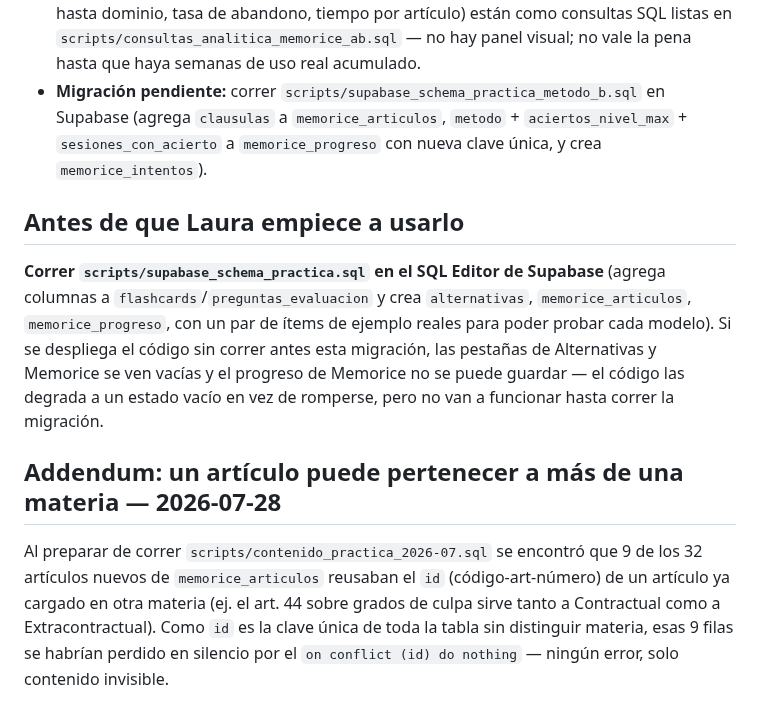
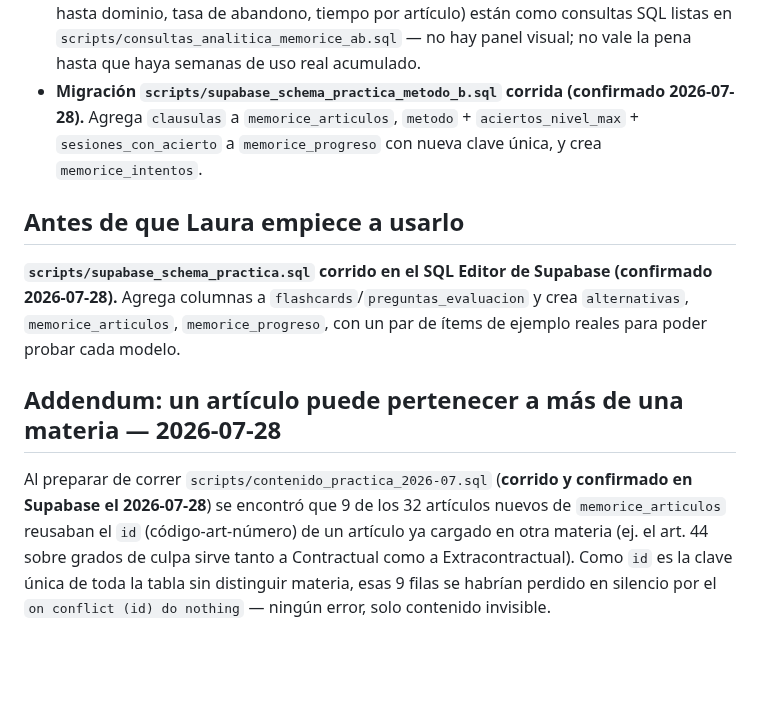
Before and after one commit to lorensaura/Leyes, a Markdown page: docs/practica.md, the part around the change. Rendered like a GitHub page; blank space fills up the shorter version.

Commit message:
Actualizando avances

```diff
--- a/docs/practica.md
+++ b/docs/practica.md
@@ -206,25 +206,22 @@ el propio uso —no el diseño— decida cuál retiene mejor sin generar abandon
   dominio, tasa de abandono, tiempo por artículo) están como consultas SQL
   listas en `scripts/consultas_analitica_memorice_ab.sql` — no hay panel
   visual; no vale la pena hasta que haya semanas de uso real acumulado.
-- **Migración pendiente:** correr `scripts/supabase_schema_practica_metodo_b.sql`
-  en Supabase (agrega `clausulas` a `memorice_articulos`, `metodo` +
-  `aciertos_nivel_max` + `sesiones_con_acierto` a `memorice_progreso` con
-  nueva clave única, y crea `memorice_intentos`).
+- **Migración `scripts/supabase_schema_practica_metodo_b.sql` corrida (confirmado 2026-07-28).**
+  Agrega `clausulas` a `memorice_articulos`, `metodo` + `aciertos_nivel_max` +
+  `sesiones_con_acierto` a `memorice_progreso` con nueva clave única, y crea
+  `memorice_intentos`.
 
 ## Antes de que Laura empiece a usarlo
-**Correr `scripts/supabase_schema_practica.sql` en el SQL Editor de Supabase**
-(agrega columnas a `flashcards`/`preguntas_evaluacion` y crea `alternativas`,
-`memorice_articulos`, `memorice_progreso`, con un par de ítems de ejemplo
-reales para poder probar cada modelo). Si se despliega el código sin correr
-antes esta migración, las pestañas de Alternativas y Memorice se ven vacías y
-el progreso de Memorice no se puede guardar — el código las degrada a un
-estado vacío en vez de romperse, pero no van a funcionar hasta correr la
-migración.
+**`scripts/supabase_schema_practica.sql` corrido en el SQL Editor de Supabase
+(confirmado 2026-07-28).** Agrega columnas a `flashcards`/`preguntas_evaluacion`
+y crea `alternativas`, `memorice_articulos`, `memorice_progreso`, con un par de
+ítems de ejemplo reales para poder probar cada modelo.
 
 ## Addendum: un artículo puede pertenecer a más de una materia — 2026-07-28
 
-Al preparar de correr `scripts/contenido_practica_2026-07.sql` se encontró
-que 9 de los 32 artículos nuevos de `memorice_articulos` reusaban el `id`
+Al preparar de correr `scripts/contenido_practica_2026-07.sql` (**corrido y
+confirmado en Supabase el 2026-07-28**) se encontró que 9 de los 32 artículos
+nuevos de `memorice_articulos` reusaban el `id`
 (código-art-número) de un artículo ya cargado en otra materia (ej. el
 art. 44 sobre grados de culpa sirve tanto a Contractual como a
 Extracontractual). Como `id` es la clave única de toda la tabla sin
```
Also changed, not shown: CLAUDE.md (+2 -1 lines).
